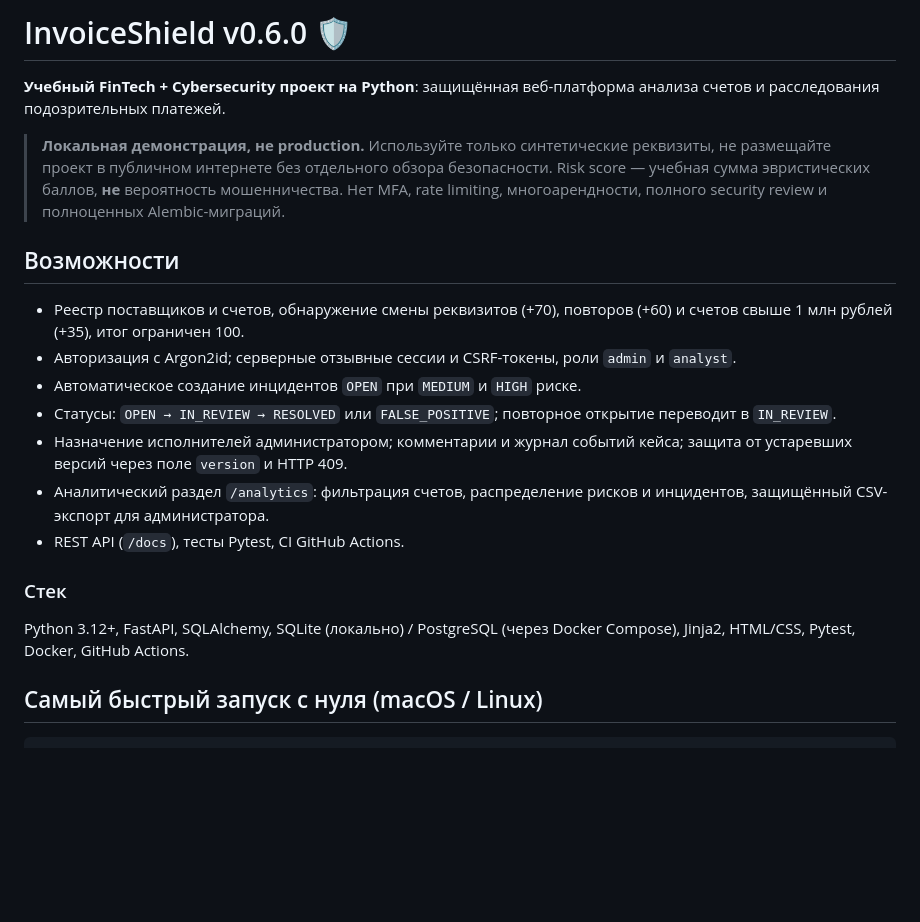
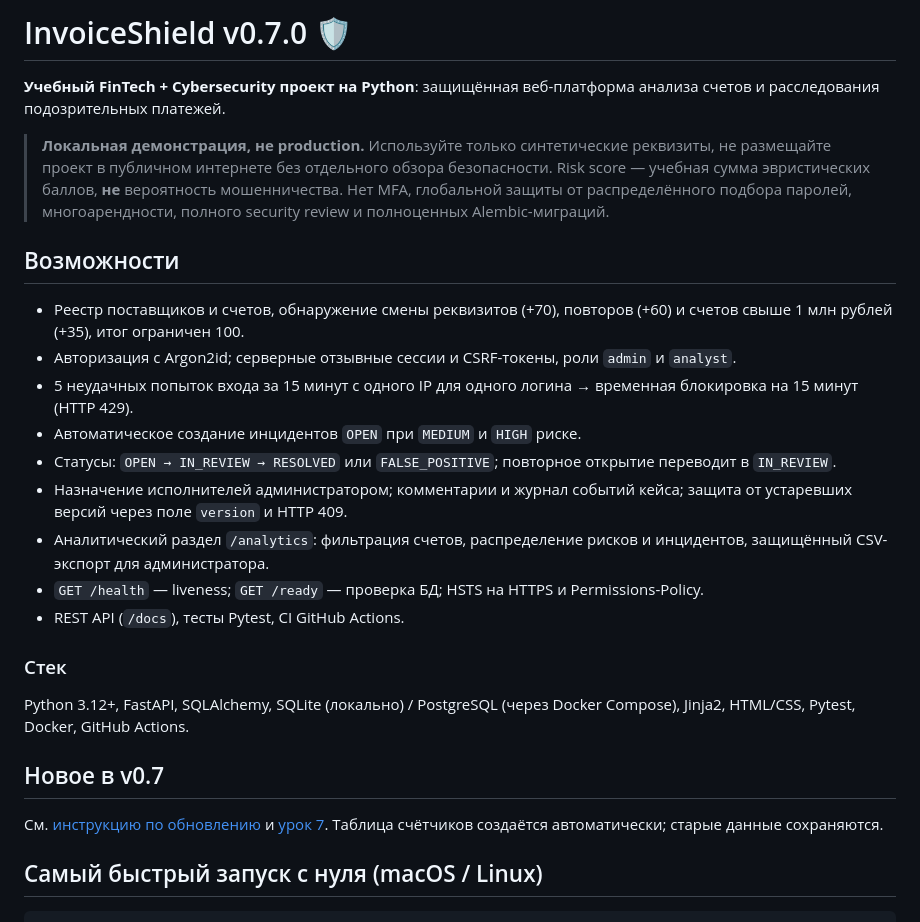
Before and after one commit to KIRILL242183/InvoiceShield, a Markdown page: README.md, the part around the change. GitHub-like rendering; blank space fills up the shorter version.

Commit message:
docs: update README for v0.7 security features

```diff
--- a/README.md
+++ b/README.md
@@ -1,21 +1,27 @@
-# InvoiceShield v0.6.0 🛡️
+# InvoiceShield v0.7.0 🛡️
 
 **Учебный FinTech + Cybersecurity проект на Python**: защищённая веб-платформа анализа счетов и расследования подозрительных платежей.
 
-> **Локальная демонстрация, не production.** Используйте только синтетические реквизиты, не размещайте проект в публичном интернете без отдельного обзора безопасности. Risk score — учебная сумма эвристических баллов, **не** вероятность мошенничества. Нет MFA, rate limiting, многоарендности, полного security review и полноценных Alembic-миграций.
+> **Локальная демонстрация, не production.** Используйте только синтетические реквизиты, не размещайте проект в публичном интернете без отдельного обзора безопасности. Risk score — учебная сумма эвристических баллов, **не** вероятность мошенничества. Нет MFA, глобальной защиты от распределённого подбора паролей, многоарендности, полного security review и полноценных Alembic-миграций.
 
 ## Возможности
 
 - Реестр поставщиков и счетов, обнаружение смены реквизитов (+70), повторов (+60) и счетов свыше 1 млн рублей (+35), итог ограничен 100.
 - Авторизация с Argon2id; серверные отзывные сессии и CSRF-токены, роли `admin` и `analyst`.
+- 5 неудачных попыток входа за 15 минут с одного IP для одного логина → временная блокировка на 15 минут (HTTP 429).
 - Автоматическое создание инцидентов `OPEN` при `MEDIUM` и `HIGH` риске.
 - Статусы: `OPEN → IN_REVIEW → RESOLVED` или `FALSE_POSITIVE`; повторное открытие переводит в `IN_REVIEW`.
 - Назначение исполнителей администратором; комментарии и журнал событий кейса; защита от устаревших версий через поле `version` и HTTP 409.
 - Аналитический раздел `/analytics`: фильтрация счетов, распределение рисков и инцидентов, защищённый CSV-экспорт для администратора.
+- `GET /health` — liveness; `GET /ready` — проверка БД; HSTS на HTTPS и Permissions-Policy.
 - REST API (`/docs`), тесты Pytest, CI GitHub Actions.
 
 ### Стек
 Python 3.12+, FastAPI, SQLAlchemy, SQLite (локально) / PostgreSQL (через Docker Compose), Jinja2, HTML/CSS, Pytest, Docker, GitHub Actions.
+
+## Новое в v0.7
+
+См. [инструкцию по обновлению](docs/UPGRADE_0_7.md) и [урок 7](docs/LESSON_07_LOGIN_HARDENING.md). Таблица счётчиков создаётся автоматически; старые данные сохраняются.
 
 ## Самый быстрый запуск с нуля (macOS / Linux)
 
```
